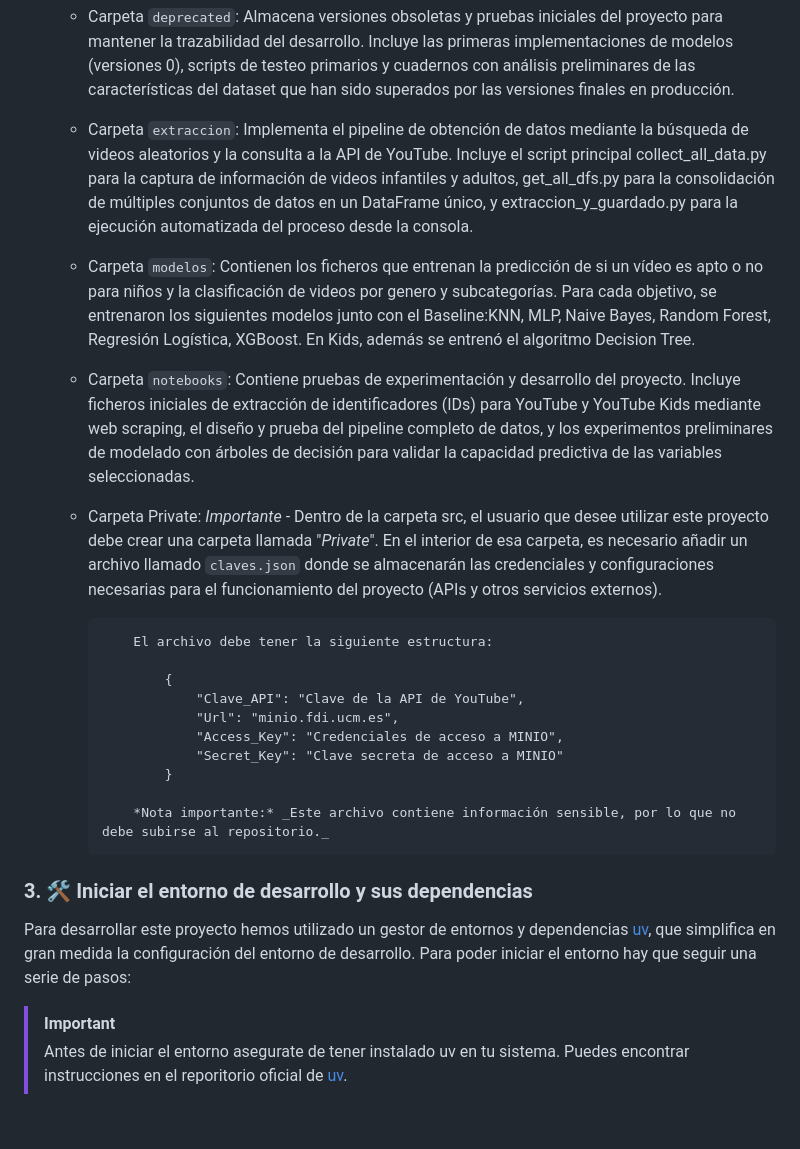
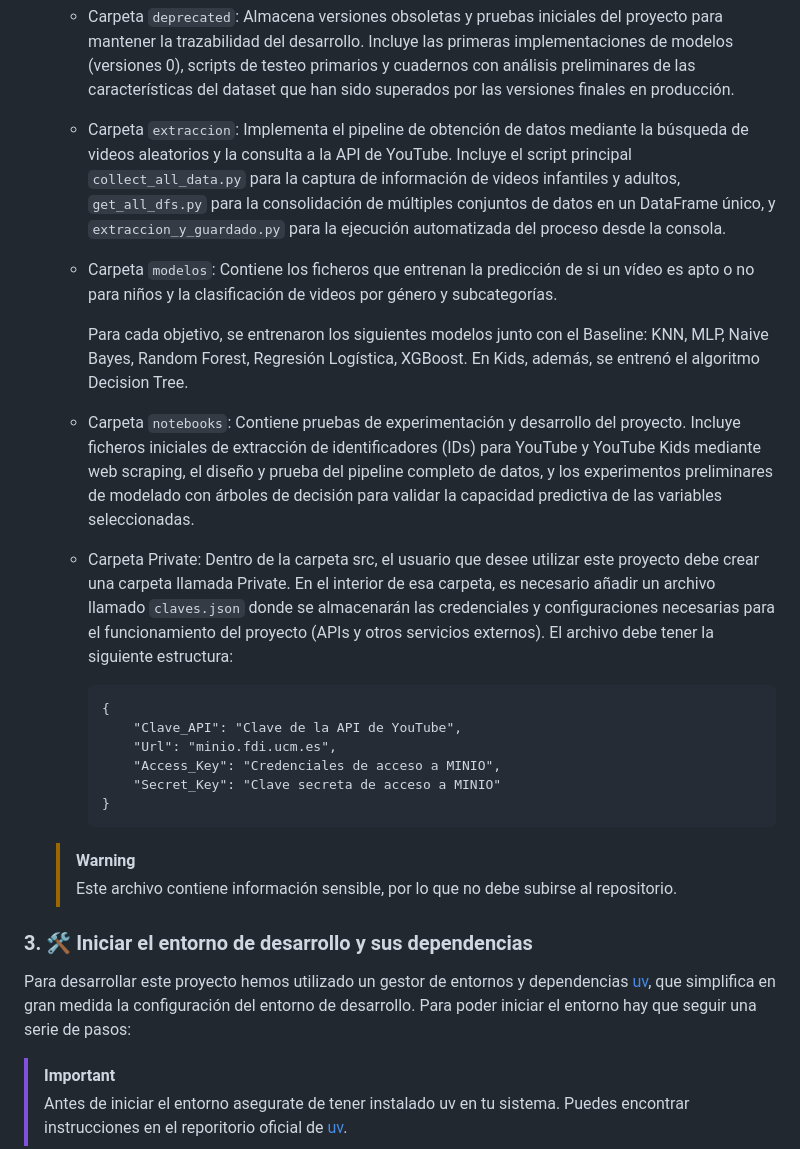
Before and after one commit to UCM-GIDIA-PD1/c2526-R1, a Markdown page: README.md, the part around one of its changes. Rendered like a GitHub page; blank space fills up the shorter version.

Commit message:
añadir referencias en el readme

`````diff
--- a/README.md
+++ b/README.md
@@ -45,28 +61,30 @@
     - Carpeta `deprecated`: Almacena versiones obsoletas y pruebas iniciales del proyecto para mantener la trazabilidad del desarrollo. Incluye las primeras implementaciones de modelos (versiones 0), scripts de testeo primarios y cuadernos con análisis preliminares de las características del dataset que han sido superados por las versiones finales en producción.
-    - Carpeta `extraccion`: Implementa el pipeline de obtención de datos mediante la búsqueda de videos aleatorios y la consulta a la API de YouTube. Incluye el script principal collect_all_data.py para la captura de información de videos infantiles y adultos, get_all_dfs.py para la consolidación de múltiples conjuntos de datos en un DataFrame único, y extraccion_y_guardado.py para la ejecución automatizada del proceso desde la consola.
-  - Carpeta `modelos`: Contienen los ficheros que entrenan la predicción de si un vídeo es apto o no para niños y la clasificación de videos por genero y subcategorías.
-     Para cada objetivo, se entrenaron los siguientes modelos junto con el Baseline:KNN, MLP, Naive Bayes, Random Forest, Regresión Logística, XGBoost. En Kids, además se entrenó el algoritmo Decision Tree.
-  - Carpeta `notebooks`: Contiene pruebas de experimentación y desarrollo del proyecto. Incluye ficheros iniciales de extracción de identificadores (IDs) para YouTube y YouTube Kids mediante web scraping, el diseño y prueba del pipeline completo de datos, y los experimentos preliminares de modelado con árboles de decisión para validar la capacidad predictiva de las variables seleccionadas.
-  - Carpeta Private: _Importante_
-        - Dentro de la carpeta src, el usuario que desee utilizar este proyecto debe crear una carpeta llamada "*Private*".
-            En el interior de esa carpeta, es necesario añadir un archivo llamado `claves.json` donde se almacenarán las credenciales y configuraciones necesarias para el funcionamiento del proyecto (APIs y otros servicios externos).
 
-            El archivo debe tener la siguiente estructura:
+    - Carpeta `extraccion`: Implementa el pipeline de obtención de datos mediante la búsqueda de videos aleatorios y la consulta a la API de YouTube. Incluye el script principal `collect_all_data.py` para la captura de información de videos infantiles y adultos, `get_all_dfs.py` para la consolidación de múltiples conjuntos de datos en un DataFrame único, y `extraccion_y_guardado.py` para la ejecución automatizada del proceso desde la consola.
 
-                {
-                    "Clave_API": "Clave de la API de YouTube",
-                    "Url": "minio.fdi.ucm.es",
-                    "Access_Key": "Credenciales de acceso a MINIO",
-                    "Secret_Key": "Clave secreta de acceso a MINIO"
-                }
+    - Carpeta `modelos`: Contiene los ficheros que entrenan la predicción de si un vídeo es apto o no para niños y la clasificación de videos por género y subcategorías.
 
-            *Nota importante:* _Este archivo contiene información sensible, por lo que no debe subirse al repositorio._
+        Para cada objetivo, se entrenaron los siguientes modelos junto con el Baseline: KNN, MLP, Naive Bayes, Random Forest, Regresión Logística, XGBoost. En Kids, además, se entrenó el algoritmo Decision Tree.
 
+    - Carpeta `notebooks`: Contiene pruebas de experimentación y desarrollo del proyecto. Incluye ficheros iniciales de extracción de identificadores (IDs) para YouTube y YouTube Kids mediante web scraping, el diseño y prueba del pipeline completo de datos, y los experimentos preliminares de modelado con árboles de decisión para validar la capacidad predictiva de las variables seleccionadas.
+
+    - Carpeta Private: Dentro de la carpeta src, el usuario que desee utilizar este proyecto debe crear una carpeta llamada Private. En el interior de esa carpeta, es necesario añadir un archivo llamado `claves.json` donde se almacenarán las credenciales y configuraciones necesarias para el funcionamiento del proyecto (APIs y otros servicios externos). El archivo debe tener la siguiente estructura:
+
+        ````
+        {
+            "Clave_API": "Clave de la API de YouTube",
+            "Url": "minio.fdi.ucm.es",
+            "Access_Key": "Credenciales de acceso a MINIO",
+            "Secret_Key": "Clave secreta de acceso a MINIO"
+        }
+        ````
+
+    > [!WARNING]
+    > Este archivo contiene información sensible, por lo que no debe subirse al repositorio.
 
 ### **3. 🛠️ Iniciar el entorno de desarrollo y sus dependencias**
 
-Para desarrollar este proyecto hemos utilizado un gestor de entornos y dependencias [uv](https://github.com/astral-sh/uv), que simplifica en gran medida la configuración del entorno de desarrollo.
-Para poder iniciar el entorno hay que seguir una serie de pasos:
+Para desarrollar este proyecto hemos utilizado un gestor de entornos y dependencias [uv](https://github.com/astral-sh/uv), que simplifica en gran medida la configuración del entorno de desarrollo. Para poder iniciar el entorno hay que seguir una serie de pasos:
 
 > [!IMPORTANT]
 > Antes de iniciar el entorno asegurate de tener instalado uv en tu sistema. Puedes encontrar instrucciones en el reporitorio oficial de [uv](https://github.com/astral-sh/uv).
`````
Also changed, not shown: other parts of README.md (+34 -16 lines).
